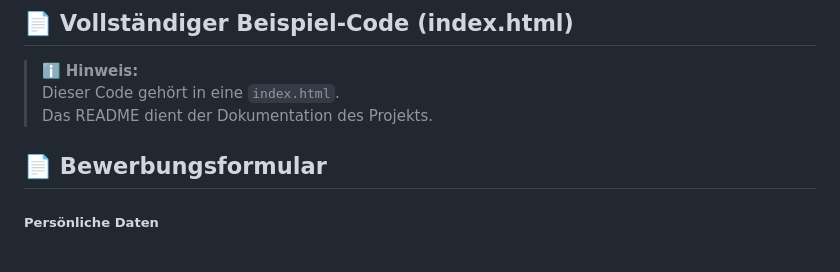
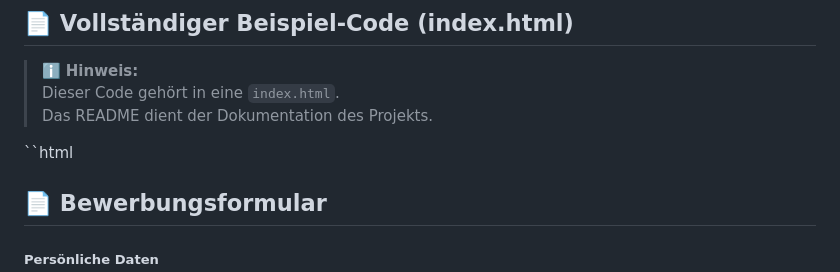
Before and after one commit to leonard12-11/Bootstrap-frontend, a Markdown page: README.md, the part around the change. Rendered like a GitHub page; blank space fills up the shorter version.

```diff
--- a/README.md
+++ b/README.md
@@ -80,7 +80,7 @@ Das Formular dient zur **Digitalisierung von Praktikums-Bewerbungen** und erfül
 > Dieser Code gehört in eine `index.html`.
 > Das README dient der Dokumentation des Projekts.
 
-
+``html
 <!-- HIER BEGINNT DAS FORMULAR -->
 <h2 class="text-center mb-4">📄 Bewerbungsformular</h2>
 
```
